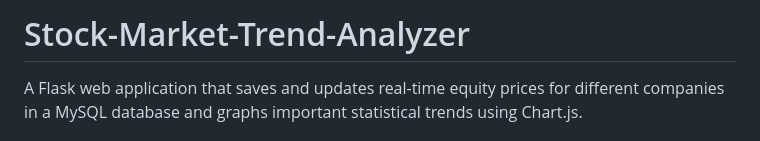
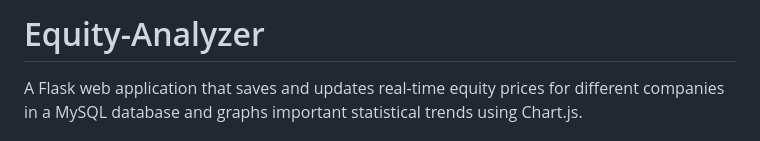
Before and after one commit to Jerry-spec-code/Equity-Analyzer, a Markdown page: README.md, the part around the change. Rendered like a GitHub page.

```diff
--- a/README.md
+++ b/README.md
@@ -1,4 +1,4 @@
-# Stock-Market-Trend-Analyzer
+# Equity-Analyzer
 A Flask web application that saves and updates real-time equity prices for different companies in a MySQL database and graphs important statistical trends using Chart.js.
 
 ## Languages/Tools/Frameworks used:
```
